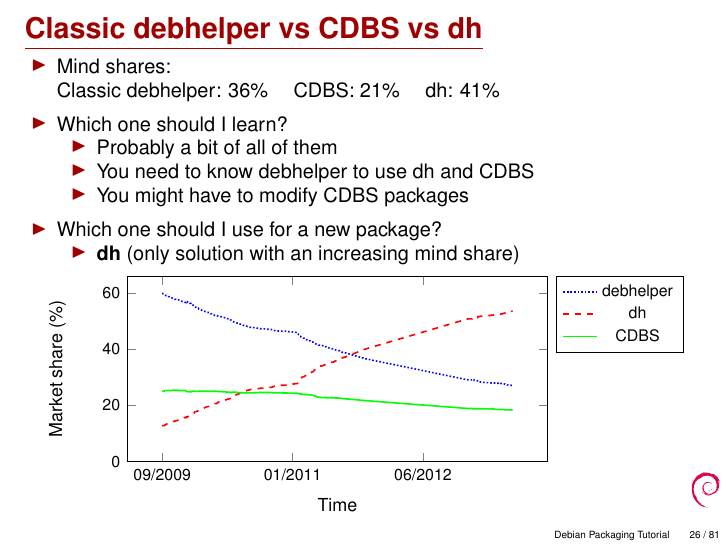
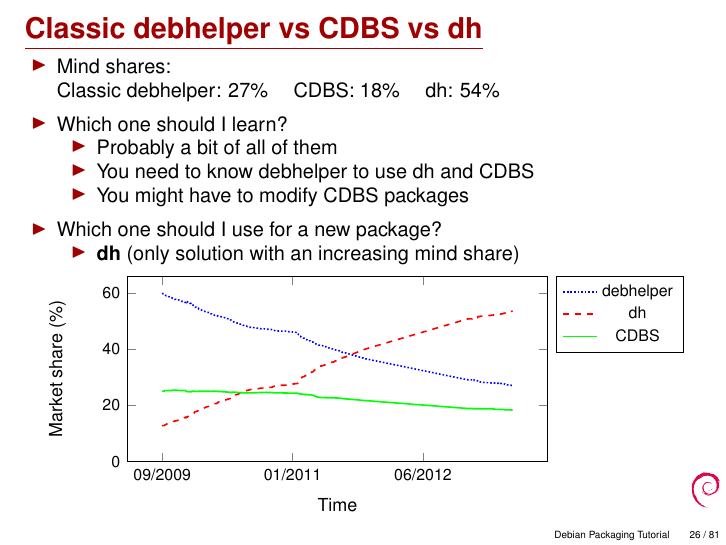
Before and after one commit to nabetaro/packaging-tutorial-translation, LaTeX slides (packaging-tutorial.tex): page 26 of 81. Compiled offline with pdfLaTeX.

Commit message:
Update date and mind shares for CDBS/dh

```diff
--- a/packaging-tutorial.tex
+++ b/packaging-tutorial.tex
@@ -16,7 +16,7 @@
 %leave \\version unchanged: this will a variable containing the actual version
 %To translate the date, use \\today or a string containing \\year, \\month, \\day
 %(numeric values).
-\date{\footnotesize version 0.10 -- 2013-08-20} % DATE - use debian/rules update-version-date
+\date{\footnotesize version 0.10 -- 2013-09-12} % DATE - use debian/rules update-version-date
 
 \begin{document}
 
@@ -639,7 +639,7 @@
   \hbr
   \begin{itemize}
   \item Mind shares:\\
-    Classic debhelper: 36\% \hskip 1em CDBS: 21\% \hskip 1em  dh: 41\%
+    Classic debhelper: 27\% \hskip 1em CDBS: 18\% \hskip 1em  dh: 54\%
     \hbr
   \item Which one should I learn?
     \begin{itemize}
```
